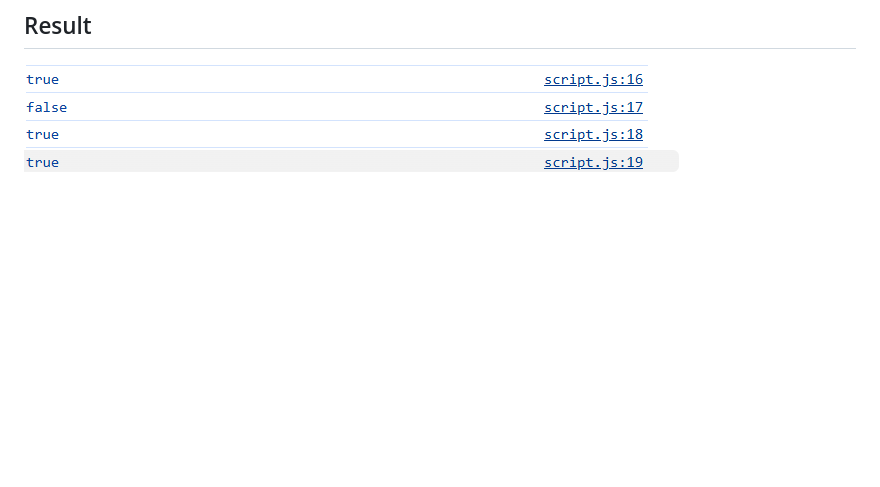
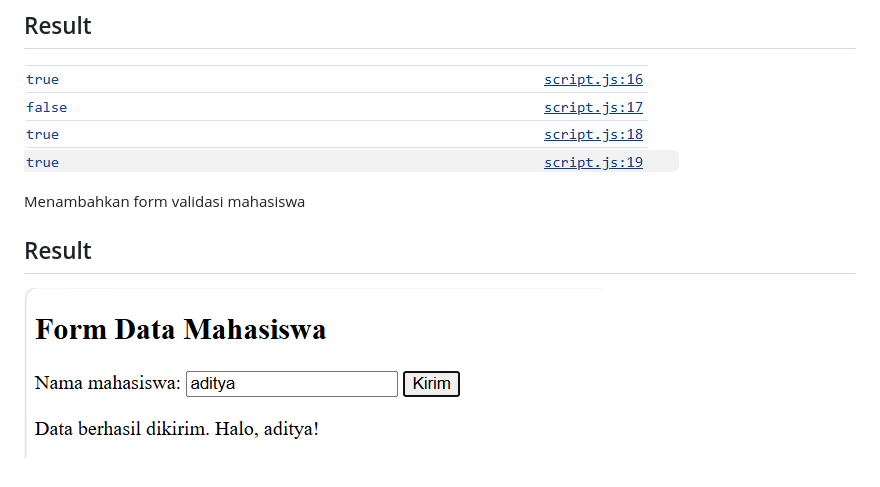
Before and after one commit to adityamuhyadi29/Lab5Web, a Markdown page: README.md, the part around the change. GitHub-like rendering; pictures changed too: screenshot/ss14.png (added); blank space fills up the shorter version.

Commit message:
Menampilkan hasil form validasi mahasiswa

```diff
--- a/README.md
+++ b/README.md
@@ -228,3 +228,9 @@ Membuat fuction cek angka genap
 ## Result
 
 ![Gambar 13](screenshot/ss13.png)
+
+Menambahkan form validasi mahasiswa
+
+## Result
+
+![Gambar 14](screenshot/ss14.png)
```
